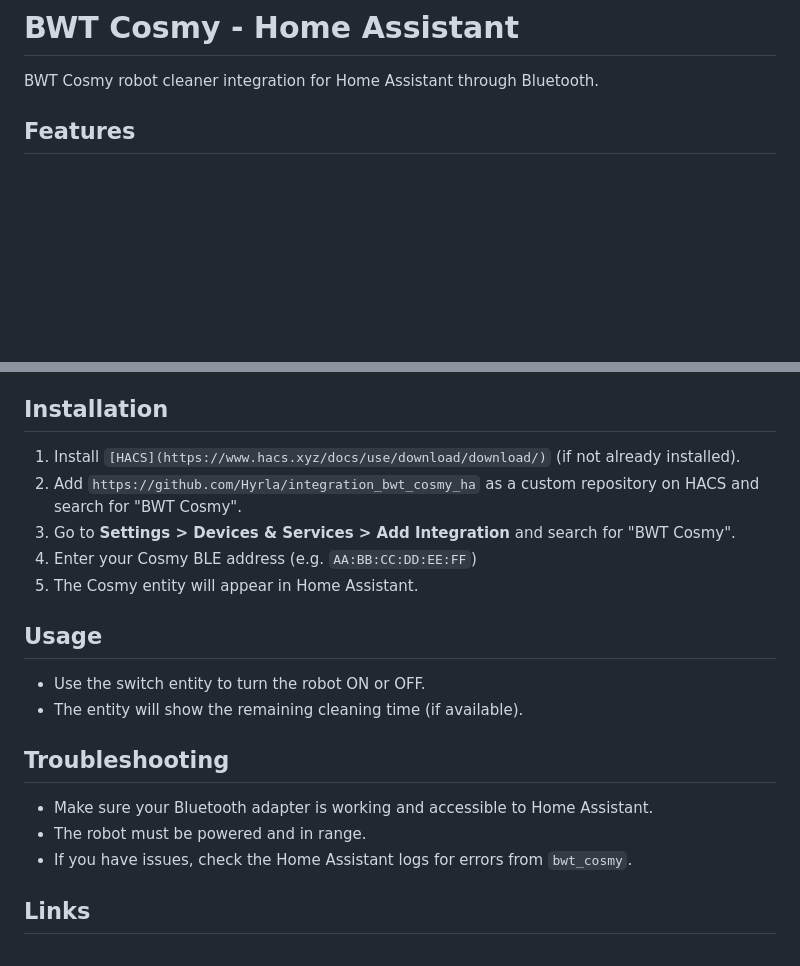
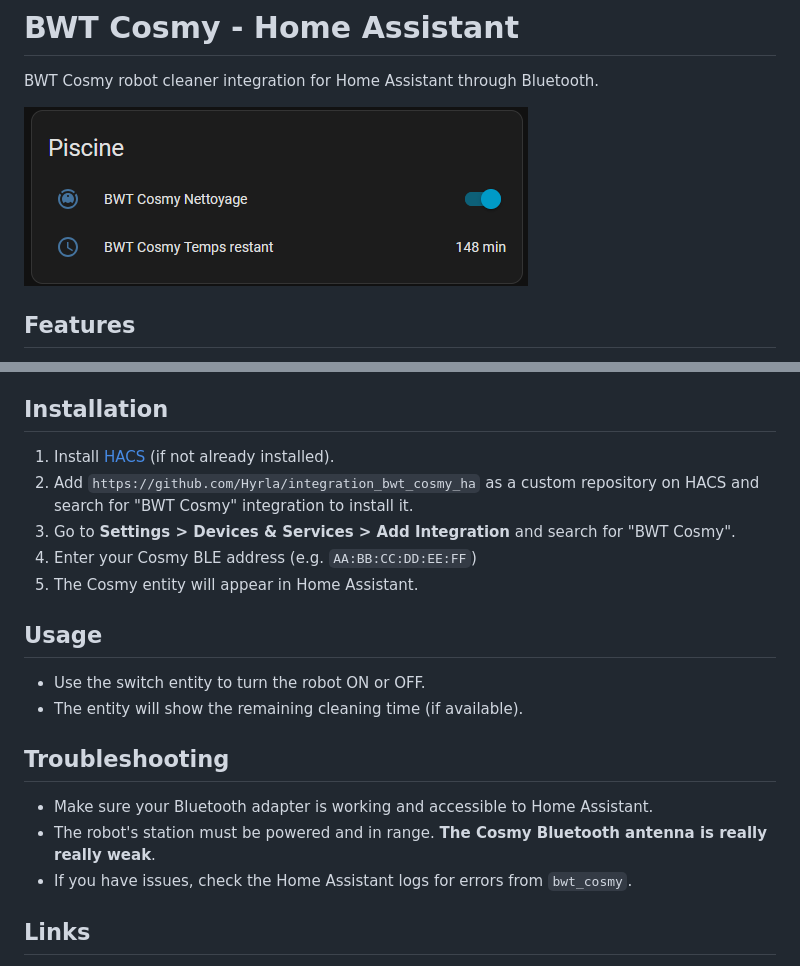
Before and after one commit to Hyrla/integration_bwt_cosmy_ha, a Markdown page: README.md, 2 parts joined by grey strips. GitHub-like rendering; pictures changed too: image.png (added); blank space fills up the shorter version.

```diff
--- a/README.md
+++ b/README.md
@@ -1,5 +1,7 @@
 # BWT Cosmy - Home Assistant
 BWT Cosmy robot cleaner integration for Home Assistant through Bluetooth.
+
+![Home Assistant Cosmy integration](image.png)
 
 ## Features
 - Control your BWT Cosmy robot via Bluetooth (BLE)
@@ -13,8 +15,8 @@ BWT Cosmy robot cleaner integration for Home Assistant through Bluetooth.
 - Bluetooth adapter or proxy supported by your system
 
 ## Installation
-1. Install `[HACS](https://www.hacs.xyz/docs/use/download/download/)` (if not already installed).
-2. Add `https://github.com/Hyrla/integration_bwt_cosmy_ha` as a custom repository on HACS and search for "BWT Cosmy".
+1. Install [HACS](https://www.hacs.xyz/docs/use/download/download/) (if not already installed).
+2. Add `https://github.com/Hyrla/integration_bwt_cosmy_ha` as a custom repository on HACS and search for "BWT Cosmy" integration to install it.
 3. Go to **Settings > Devices & Services > Add Integration** and search for "BWT Cosmy".
 4. Enter your Cosmy BLE address (e.g. `AA:BB:CC:DD:EE:FF`)
 5. The Cosmy entity will appear in Home Assistant.
@@ -25,7 +27,7 @@ BWT Cosmy robot cleaner integration for Home Assistant through Bluetooth.
 
 ## Troubleshooting
 - Make sure your Bluetooth adapter is working and accessible to Home Assistant.
-- The robot must be powered and in range.
+- The robot's station must be powered and in range. **The Cosmy Bluetooth antenna is really really weak**.
 - If you have issues, check the Home Assistant logs for errors from `bwt_cosmy`.
 
 ## Links
```
